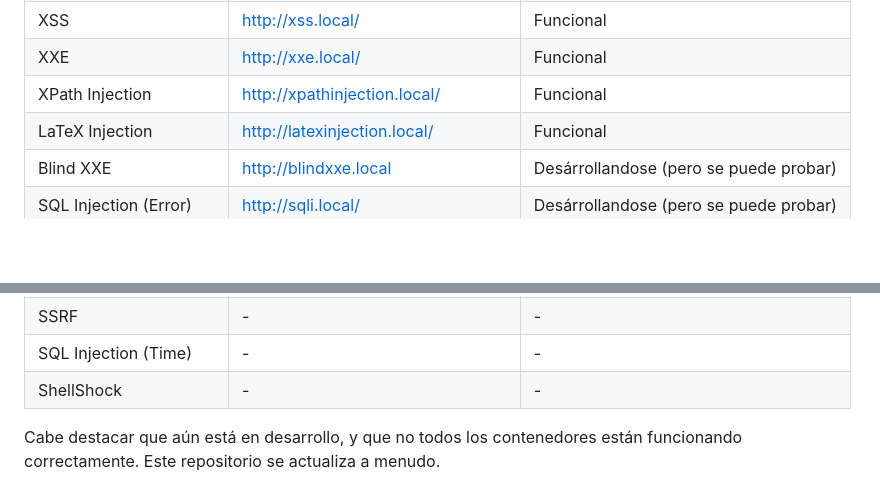
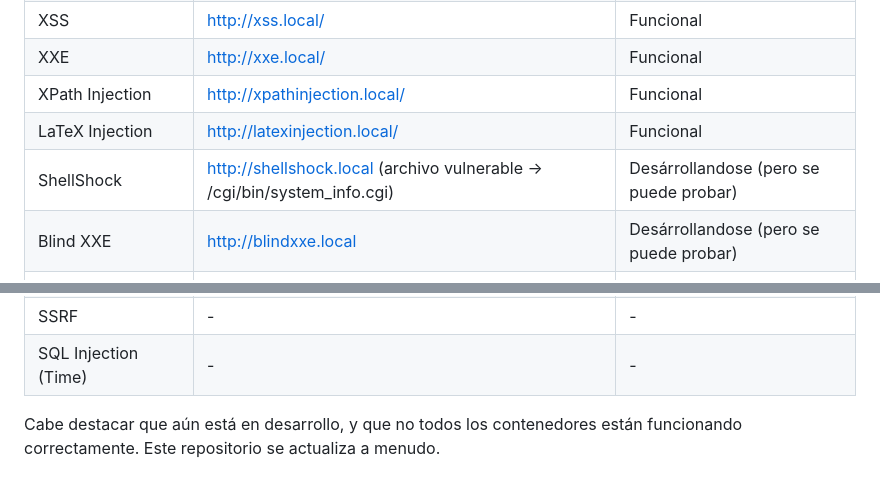
Before and after one commit to sil3ntH4ck3r/WebVulnLab, a Markdown page: README.md, 2 parts joined by grey strips. Drawn GitHub-style; blank space fills up the shorter version.

Commit message:
Actualizando README

```diff
--- a/README.md
+++ b/README.md
@@ -62,6 +62,7 @@ Este script descargará e instalará todas las dependencias necesarias, creará
 | XXE                  | http://xxe.local/                          |Funcional                              |
 | XPath Injection      | http://xpathinjection.local/               |Funcional                              |
 | LaTeX Injection      | http://latexinjection.local/               |Funcional                              |
+| ShellShock           | http://shellshock.local (archivo vulnerable -> /cgi/bin/system_info.cgi)|Desárrollandose (pero se puede probar)|
 | Blind XXE            | http://blindxxe.local                      |Desárrollandose (pero se puede probar) |
 | SQL Injection (Error)| http://sqli.local/                         |Desárrollandose (pero se puede probar) |
 | Domain Zone Transfer | http://domainzonetransfer.local/           |Desárrollandose (pero se puede probar) |
@@ -71,7 +72,6 @@ Este script descargará e instalará todas las dependencias necesarias, creará
 | HTML Injection       |                    -                       |                   -                   |
 | SSRF                 |                    -                       |                   -                   |
 | SQL Injection (Time) |                    -                       |                   -                   |
-| ShellShock           |                    -                       |                   -                   |
 
 Cabe destacar que aún está en desarrollo, y que no todos los contenedores están funcionando correctamente. Este repositorio se actualiza a menudo.
 
```
Also changed, not shown: README_en.md (+1 -1 lines).
